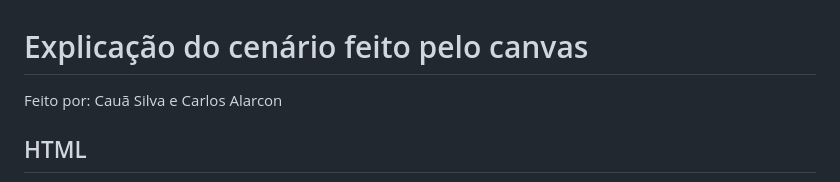
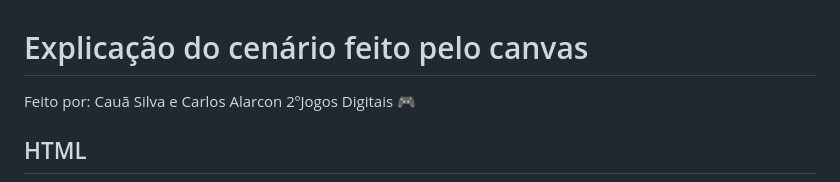
Before and after one commit to CauaSilva28/CanvasCenario, a Markdown page: README.md, the part around one of its changes. GitHub-like rendering.

Commit message:
Alterando Readme

```diff
--- a/README.md
+++ b/README.md
@@ -1,5 +1,5 @@
 # Explicação do cenário feito pelo canvas
-Feito por: Cauã Silva e Carlos Alarcon
+Feito por: Cauã Silva e Carlos Alarcon 2ºJogos Digitais 🎮
 
 ## HTML
 <img src='img/html.png' width='800px' />
```
Also changed, not shown: other parts of README.md (+9 -0 lines).
